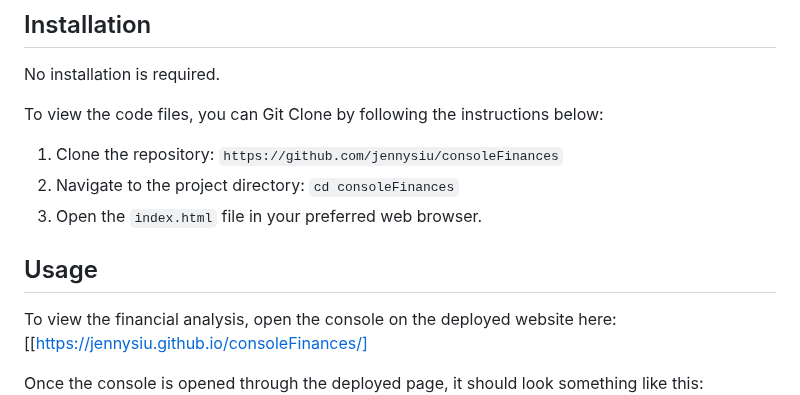
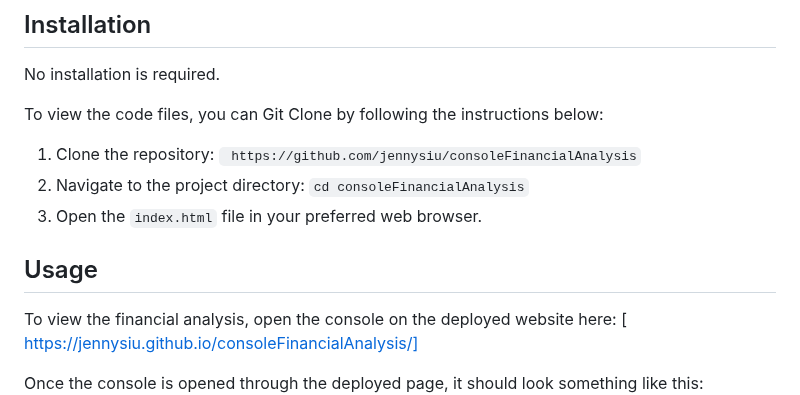
Before and after one commit to jennysiu/consoleFinances, a Markdown page: README.md, the part around the change. Rendered like a GitHub page.

Commit message:
updated live link

```diff
--- a/README.md
+++ b/README.md
@@ -35,14 +35,14 @@ Financial analysis provides:
 No installation is required.
 
 To view the code files, you can Git Clone by following the instructions below:
-1. Clone the repository: `https://github.com/jennysiu/consoleFinances`
-2. Navigate to the project directory: `cd consoleFinances`
+1. Clone the repository: ` https://github.com/jennysiu/consoleFinancialAnalysis`
+2. Navigate to the project directory: `cd consoleFinancialAnalysis`
 3. Open the `index.html` file in your preferred web browser.
 
 
 ## Usage
 
-To view the financial analysis, open the console on the deployed website here: [[https://jennysiu.github.io/consoleFinances/]
+To view the financial analysis, open the console on the deployed website here: [ https://jennysiu.github.io/consoleFinancialAnalysis/]
 
 Once the console is opened through the deployed page, it should look something like this:
 ![Demo image of how the webpage should look like upon opening.](assets/images/demoOfFinishedProduct.png)
```
